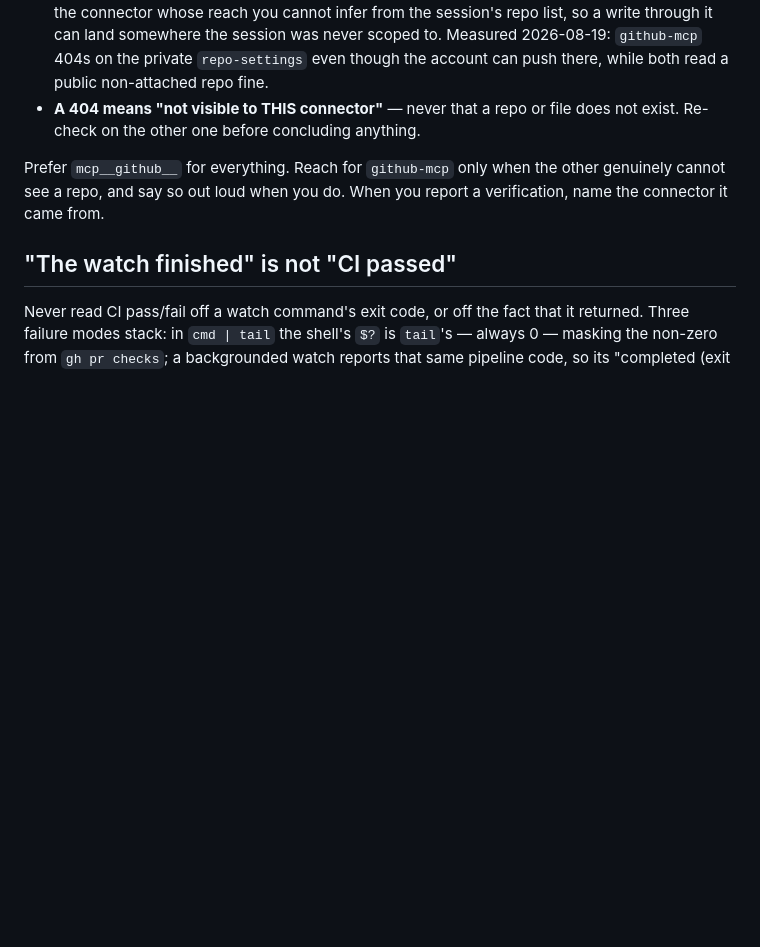
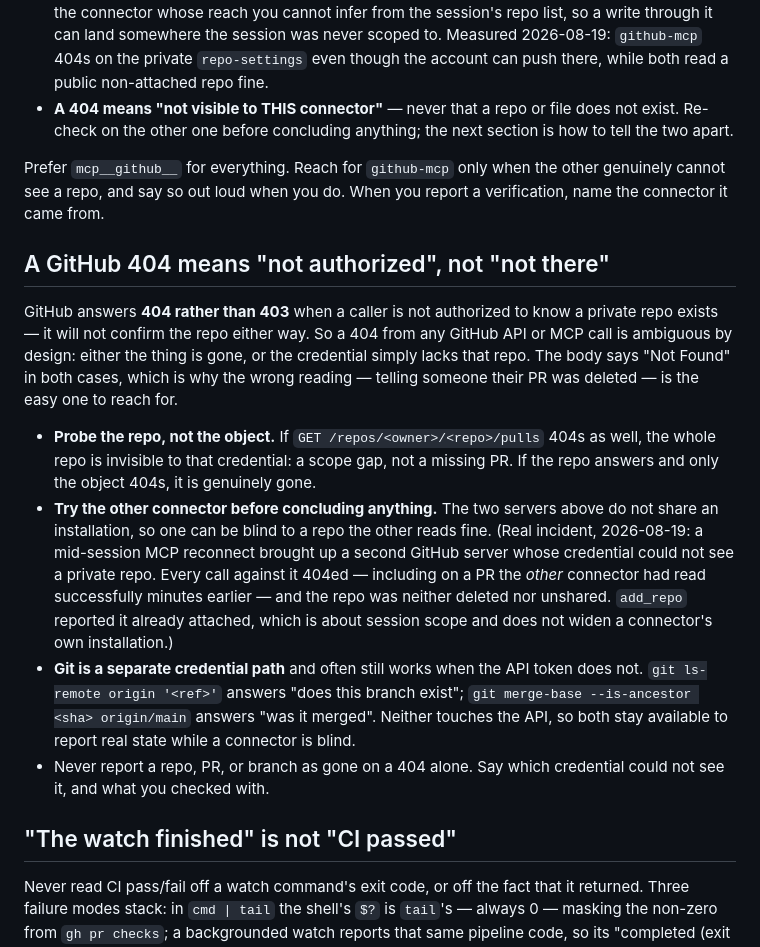
Before and after one commit to Adam-S-Daniel/claude-memory-map, a Markdown page: AGENTS.md, the part around the change. Rendered like a GitHub page; blank space fills up the shorter version.

Commit message:
chore: sync AGENTS.md from _agent-guidance
Sections: none
Managed content updated by the central _agent-guidance repository.

```diff
--- a/AGENTS.md
+++ b/AGENTS.md
@@ -204,11 +204,41 @@ Three consequences, and the first is why this section sits where it does:
   `repo-settings` even though the account can push there, while both read a
   public non-attached repo fine.
 - **A 404 means "not visible to THIS connector"** — never that a repo or file
-  does not exist. Re-check on the other one before concluding anything.
+  does not exist. Re-check on the other one before concluding anything; the
+  next section is how to tell the two apart.
 
 Prefer `mcp__github__` for everything. Reach for `github-mcp` only when the
 other genuinely cannot see a repo, and say so out loud when you do. When you
 report a verification, name the connector it came from.
+
+## A GitHub 404 means "not authorized", not "not there"
+
+GitHub answers **404 rather than 403** when a caller is not authorized to know a
+private repo exists — it will not confirm the repo either way. So a 404 from any
+GitHub API or MCP call is ambiguous by design: either the thing is gone, or the
+credential simply lacks that repo. The body says "Not Found" in both cases,
+which is why the wrong reading — telling someone their PR was deleted — is the
+easy one to reach for.
+
+- **Probe the repo, not the object.** If `GET /repos/<owner>/<repo>/pulls` 404s
+  as well, the whole repo is invisible to that credential: a scope gap, not a
+  missing PR. If the repo answers and only the object 404s, it is genuinely
+  gone.
+- **Try the other connector before concluding anything.** The two servers above
+  do not share an installation, so one can be blind to a repo the other reads
+  fine. (Real incident, 2026-08-19: a mid-session MCP reconnect brought up a
+  second GitHub server whose credential could not see a private repo. Every call
+  against it 404ed — including on a PR the *other* connector had read
+  successfully minutes earlier — and the repo was neither deleted nor unshared.
+  `add_repo` reported it already attached, which is about session scope and does
+  not widen a connector's own installation.)
+- **Git is a separate credential path** and often still works when the API
+  token does not. `git ls-remote origin '<ref>'` answers "does this branch
+  exist"; `git merge-base --is-ancestor <sha> origin/main` answers "was it
+  merged". Neither touches the API, so both stay available to report real state
+  while a connector is blind.
+- Never report a repo, PR, or branch as gone on a 404 alone. Say which
+  credential could not see it, and what you checked with.
 
 ## "The watch finished" is not "CI passed"
 
```
